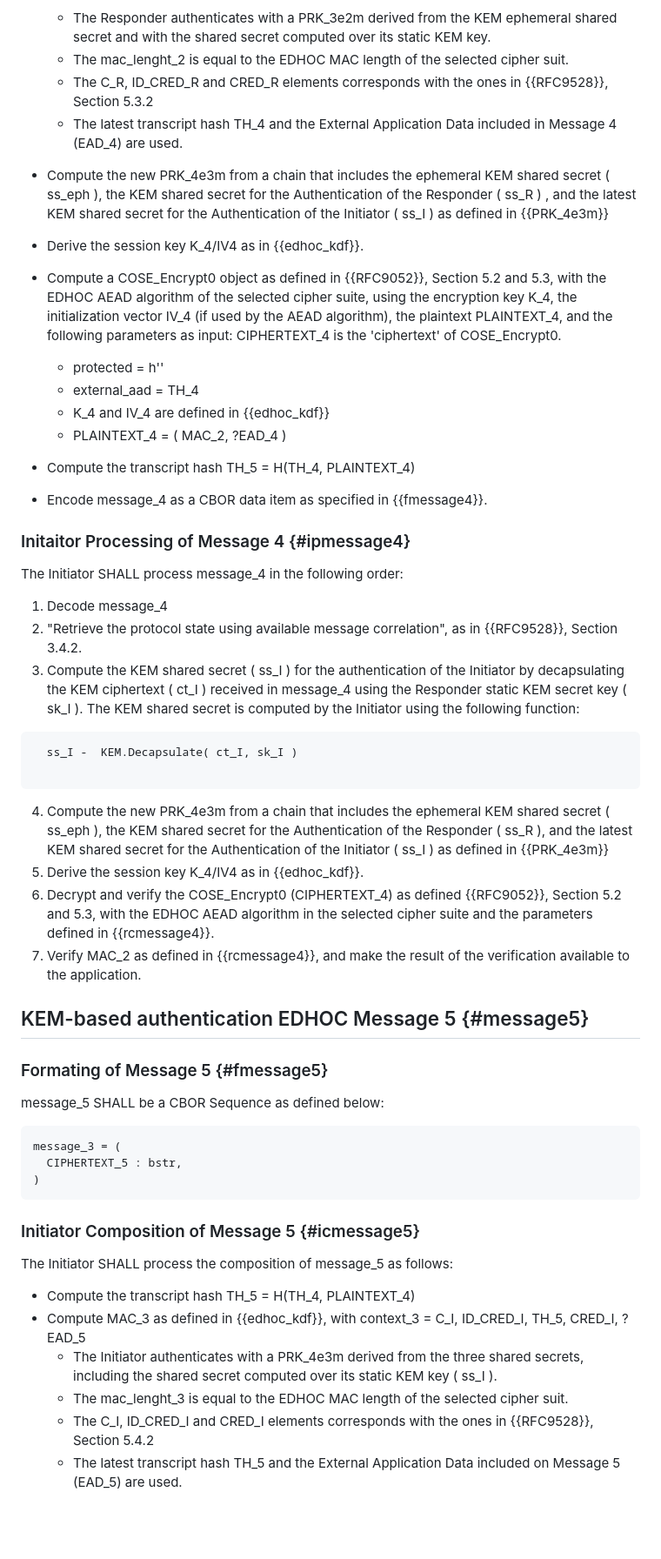
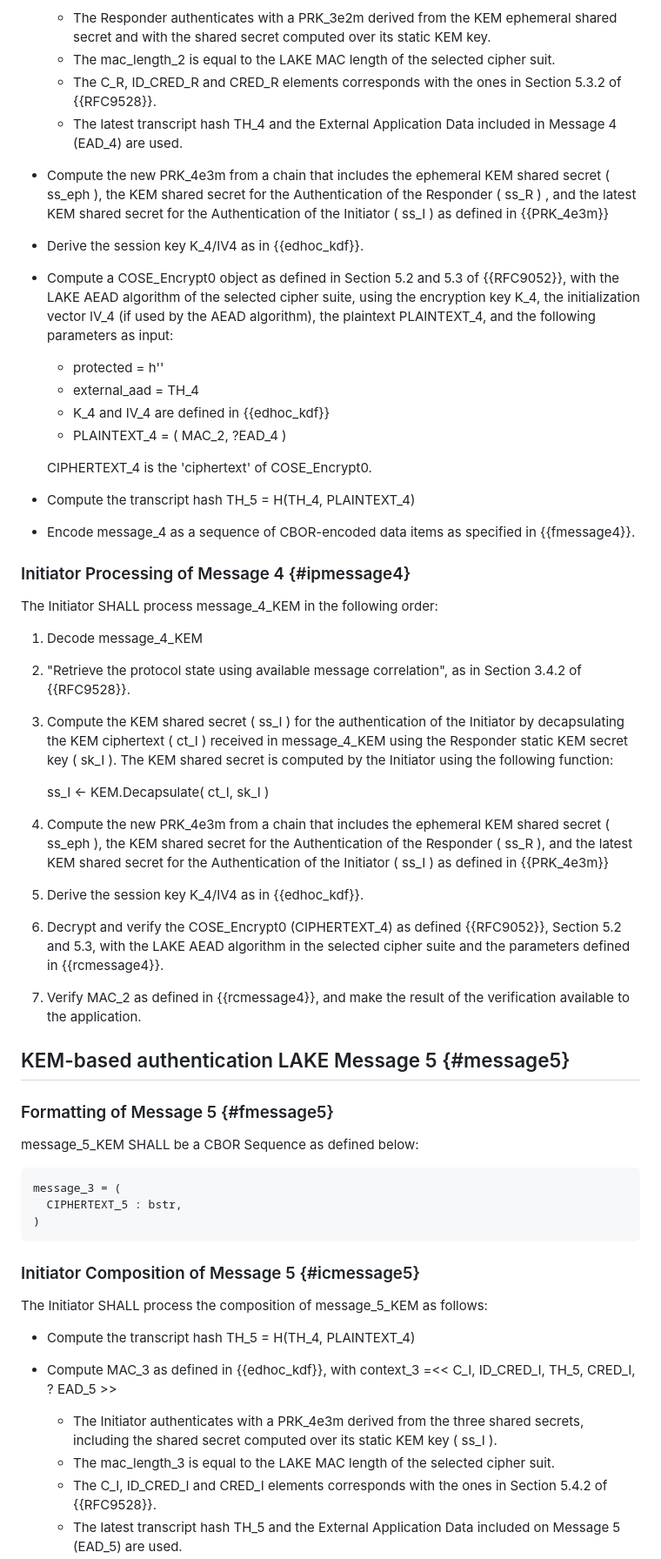
Before and after one commit to lake-wg/authkem, a Markdown page: draft-ietf-lake-authkem-edhoc.md, the part around one of its changes. Shown at 87% size. Rendered like a GitHub page; blank space fills up the shorter version.

```diff
--- a/draft-ietf-lake-authkem-edhoc.md
+++ b/draft-ietf-lake-authkem-edhoc.md
@@ -687,40 +664,40 @@ The Responder SHALL process the composition of message_4 as follows:
   - The Responder authenticates with a PRK_3e2m derived from the KEM ephemeral shared secret and with the shared secret computed over its static KEM key.
-  - The mac_lenght_2 is equal to the EDHOC MAC length of the selected cipher suit.
-  - The C_R, ID_CRED_R and CRED_R elements corresponds with the ones in {{RFC9528}}, Section 5.3.2
+  - The mac_length_2 is equal to the LAKE MAC length of the selected cipher suit.
+  - The C_R, ID_CRED_R and CRED_R elements corresponds with the ones in Section 5.3.2 of {{RFC9528}}.
   - The latest transcript hash TH_4 and the External Application Data included in Message 4 (EAD_4) are used.
 - Compute the new PRK_4e3m from a chain that includes the ephemeral KEM shared secret ( ss_eph ), the KEM shared secret for the Authentication of the Responder ( ss_R ) , and the latest KEM shared secret for the Authentication of the Initiator ( ss_I ) as defined in {{PRK_4e3m}}
 - Derive the session key K_4/IV4 as in {{edhoc_kdf}}.
-- Compute a COSE_Encrypt0 object as defined in {{RFC9052}}, Section 5.2 and 5.3, with the EDHOC AEAD algorithm of the selected cipher suite, using the encryption key K_4, the initialization vector IV_4 (if used by the AEAD algorithm), the plaintext PLAINTEXT_4, and the following parameters as input:  CIPHERTEXT_4 is the 'ciphertext' of COSE_Encrypt0.
+- Compute a COSE_Encrypt0 object as defined in Section 5.2 and 5.3 of {{RFC9052}}, with the LAKE AEAD algorithm of the selected cipher suite, using the encryption key K_4, the initialization vector IV_4 (if used by the AEAD algorithm), the plaintext PLAINTEXT_4, and the following parameters as input:
   - protected = h''
   - external_aad = TH_4
   - K_4 and IV_4 are defined in {{edhoc_kdf}}
   - PLAINTEXT_4 = ( MAC_2, ?EAD_4 )
+
+  CIPHERTEXT_4 is the 'ciphertext' of COSE_Encrypt0.
+
 - Compute the transcript hash TH_5 = H(TH_4, PLAINTEXT_4)
-- Encode message_4 as a CBOR data item as specified in {{fmessage4}}.
+- Encode message_4 as a sequence of CBOR-encoded data items as specified in  {{fmessage4}}.
 
-### Initaitor Processing of Message 4 {#ipmessage4}
+### Initiator Processing of Message 4 {#ipmessage4}
 
-The Initiator SHALL process message_4 in the following order:
+The Initiator SHALL process message_4_KEM in the following order:
 
-1. Decode message_4
-2. "Retrieve the protocol state using available message correlation", as in {{RFC9528}}, Section 3.4.2.
-3. Compute the KEM shared secret ( ss_I ) for the authentication of the Initiator by decapsulating the KEM ciphertext ( ct_I ) received in message_4 using the Responder static KEM secret key ( sk_I ). The KEM shared secret is computed by the Initiator using the following function:
+1. Decode message_4_KEM
+2. "Retrieve the protocol state using available message correlation", as in Section 3.4.2 of {{RFC9528}}.
+3. Compute the KEM shared secret ( ss_I ) for the authentication of the Initiator by decapsulating the KEM ciphertext ( ct_I ) received in message_4_KEM using the Responder static KEM secret key ( sk_I ). The KEM shared secret is computed by the Initiator using the following function:
 
-~~~cddl
-  ss_I -  KEM.Decapsulate( ct_I, sk_I )
-
-~~~
+    ss_I <-  KEM.Decapsulate( ct_I, sk_I )
 
 4. Compute the new PRK_4e3m from a chain that includes the ephemeral KEM shared secret ( ss_eph ), the KEM shared secret for the Authentication of the Responder ( ss_R ), and the latest KEM shared secret for the Authentication of the Initiator ( ss_I ) as defined in {{PRK_4e3m}}
 5. Derive the session key K_4/IV4 as in {{edhoc_kdf}}.
-6. Decrypt and verify the COSE_Encrypt0 (CIPHERTEXT_4) as defined {{RFC9052}}, Section 5.2 and 5.3, with the EDHOC AEAD algorithm in the selected cipher suite and the parameters defined in {{rcmessage4}}.
+6. Decrypt and verify the COSE_Encrypt0 (CIPHERTEXT_4) as defined {{RFC9052}}, Section 5.2 and 5.3, with the LAKE AEAD algorithm in the selected cipher suite and the parameters defined in {{rcmessage4}}.
 7. Verify MAC_2 as defined in {{rcmessage4}}, and make the result of the verification available to the application.
 
-## KEM-based authentication EDHOC Message 5 {#message5}
+## KEM-based authentication LAKE Message 5 {#message5}
 
-### Formating of Message 5 {#fmessage5}
+### Formatting of Message 5 {#fmessage5}
 
-message_5 SHALL be a CBOR Sequence as defined below:
+message_5_KEM SHALL be a CBOR Sequence as defined below:
 
 ~~~ cddl
 message_3 = (
@@ -730,11 +707,11 @@ message_3 = (
 
 ### Initiator Composition of Message 5 {#icmessage5}
 
-The Initiator SHALL process the composition of message_5 as follows:
+The Initiator SHALL process the composition of message_5_KEM as follows:
 
 - Compute the transcript hash TH_5 = H(TH_4, PLAINTEXT_4)
-- Compute MAC_3 as defined in {{edhoc_kdf}}, with context_3 = C_I, ID_CRED_I, TH_5, CRED_I, ? EAD_5
+- Compute MAC_3 as defined in {{edhoc_kdf}}, with context_3 =<< C_I, ID_CRED_I, TH_5, CRED_I, ? EAD_5 >>
   - The Initiator authenticates with a PRK_4e3m derived from the three shared secrets, including the shared secret computed over its static KEM key ( ss_I ).
-  - The mac_lenght_3 is equal to the EDHOC MAC length of the selected cipher suit.
-  - The C_I, ID_CRED_I and CRED_I elements corresponds with the ones in {{RFC9528}}, Section 5.4.2
+  - The mac_length_3 is equal to the LAKE MAC length of the selected cipher suit.
+  - The C_I, ID_CRED_I and CRED_I elements corresponds with the ones in Section 5.4.2 of {{RFC9528}}.
   - The latest transcript hash TH_5 and the External Application Data included on Message 5 (EAD_5) are used.
```
Also changed, not shown: other parts of draft-ietf-lake-authkem-edhoc.md (+216 -279 lines).
